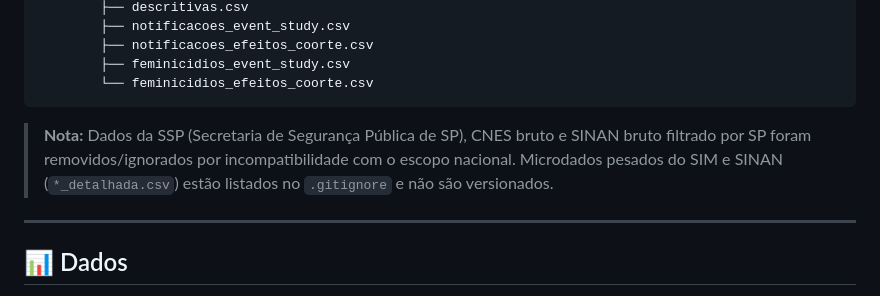
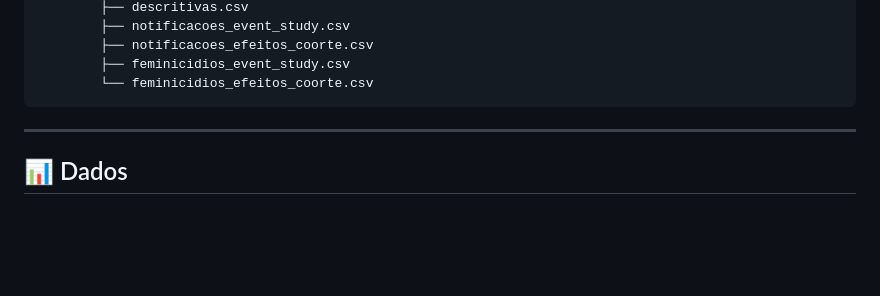
Before and after one commit to felipesantanafs/deam-br, a Markdown page: README.md, the part around the change. Drawn GitHub-style; blank space fills up the shorter version.

````diff
--- a/README.md
+++ b/README.md
@@ -209,9 +209,6 @@ deam-br/
         ├── feminicidios_event_study.csv
         └── feminicidios_efeitos_coorte.csv
 ```
-
-> **Nota:** Dados da SSP (Secretaria de Segurança Pública de SP), CNES bruto e SINAN bruto filtrado por SP foram removidos/ignorados por incompatibilidade com o escopo nacional. Microdados pesados do SIM e SINAN (`*_detalhada.csv`) estão listados no `.gitignore` e não são versionados.
-
 ---
 
 ## 📊 Dados
````
